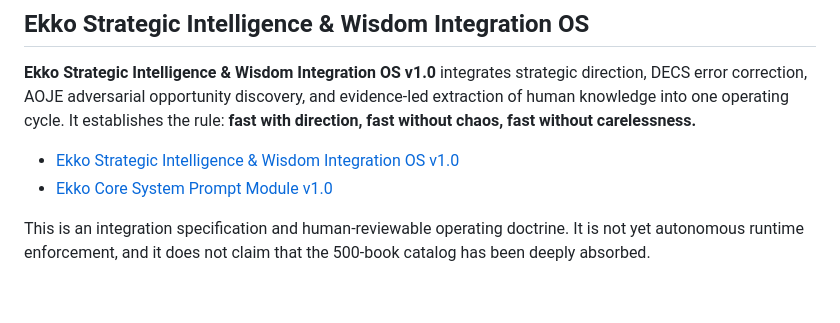
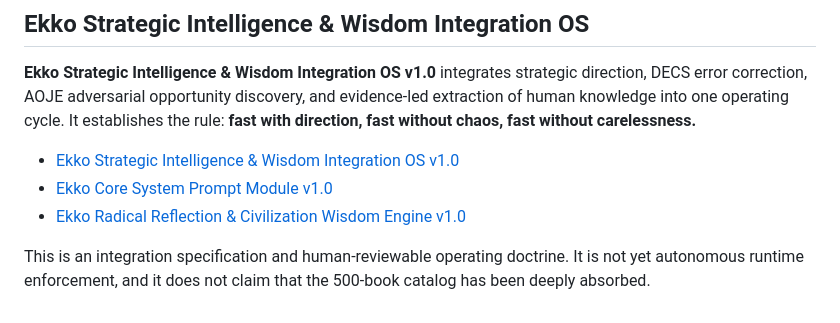
Before and after one commit to EkkoTang67/sable-agent-reliability-ci-check, a Markdown page: README.md, the part around the change. Drawn GitHub-style.

Commit message:
Link radical reflection and wisdom engine in README

```diff
--- a/README.md
+++ b/README.md
@@ -36,5 +36,6 @@ Operating doctrine: **be aggressive toward uncertainty; be conservative with irr
 
 - [Ekko Strategic Intelligence & Wisdom Integration OS v1.0](docs/strategy/EKKO_STRATEGIC_INTELLIGENCE_WISDOM_INTEGRATION_OS_V1.md)
 - [Ekko Core System Prompt Module v1.0](docs/strategy/EKKO_CORE_SYSTEM_PROMPT_MODULE_V1.md)
+- [Ekko Radical Reflection & Civilization Wisdom Engine v1.0](docs/strategy/EKKO_RADICAL_REFLECTION_CIVILIZATION_WISDOM_ENGINE_V1.md)
 
 This is an integration specification and human-reviewable operating doctrine. It is not yet autonomous runtime enforcement, and it does not claim that the 500-book catalog has been deeply absorbed.
```
